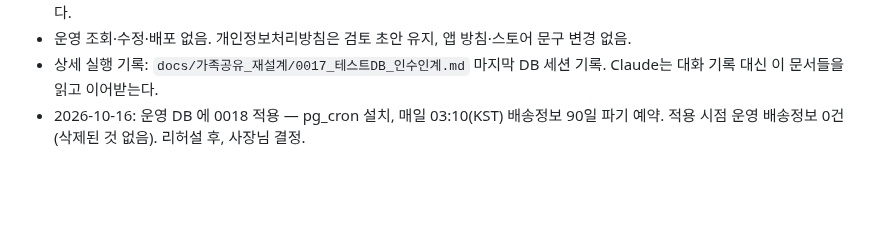
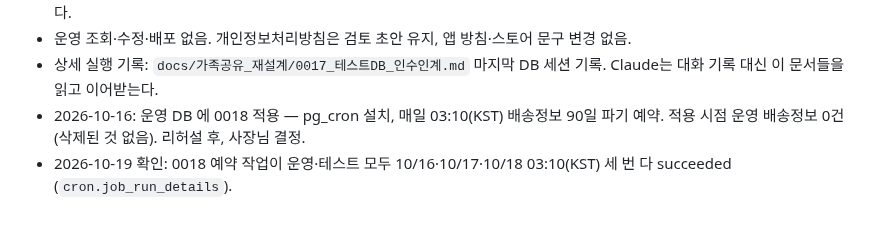
Before and after one commit to adultryun188-lang/dadamom-test, a Markdown page: docs/인수인계_2026-10-16.md, the part around the change. Drawn GitHub-style; blank space fills up the shorter version.

Commit message:
인수인계: 배송정보 자동 파기 3일 연속 정상 실행 확인 [skip ci]
Co-Authored-By: Claude Opus 5.5 <noreply@anthropic.com>

```diff
--- a/docs/인수인계_2026-10-16.md
+++ b/docs/인수인계_2026-10-16.md
@@ -121,3 +121,4 @@ Claude 사용량이 바닥나 Codex 가 이어받습니다. **먼저 `CLAUDE.md`
 - 운영 조회·수정·배포 없음. 개인정보처리방침은 검토 초안 유지, 앱 방침·스토어 문구 변경 없음.
 - 상세 실행 기록: `docs/가족공유_재설계/0017_테스트DB_인수인계.md` 마지막 DB 세션 기록. Claude는 대화 기록 대신 이 문서들을 읽고 이어받는다.
 - 2026-10-16: 운영 DB 에 0018 적용 — pg_cron 설치, 매일 03:10(KST) 배송정보 90일 파기 예약. 적용 시점 운영 배송정보 0건(삭제된 것 없음). 리허설 후, 사장님 결정.
+- 2026-10-19 확인: 0018 예약 작업이 운영·테스트 모두 10/16·10/17·10/18 03:10(KST) 세 번 다 succeeded (`cron.job_run_details`).
```
